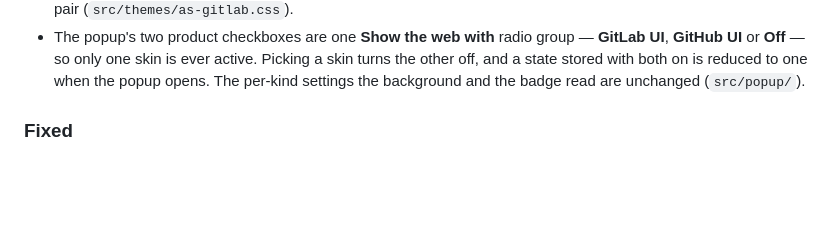
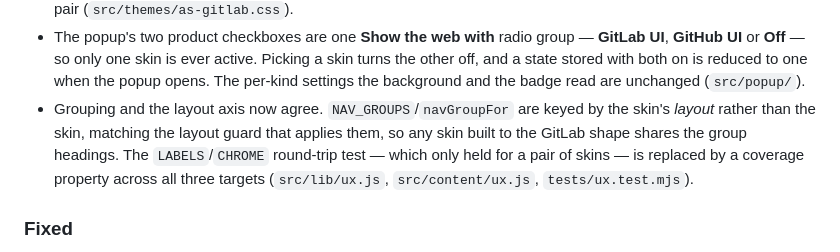
Before and after one commit to ranjithrajv/gitalike, a Markdown page: CHANGELOG.md, the part around the change. Drawn GitHub-style; blank space fills up the shorter version.

Commit message:
docs(changelog): record the layout-keyed grouping and coverage test

```diff
--- a/CHANGELOG.md
+++ b/CHANGELOG.md
@@ -94,6 +94,12 @@ adheres to [Semantic Versioning](https://semver.org/spec/v2.0.0.html).
   Picking a skin turns the other off, and a state stored with both on is reduced
   to one when the popup opens. The per-kind settings the background and the badge
   read are unchanged (`src/popup/`).
+- Grouping and the layout axis now agree. `NAV_GROUPS`/`navGroupFor` are keyed by
+  the skin's *layout* rather than the skin, matching the layout guard that applies
+  them, so any skin built to the GitLab shape shares the group headings. The
+  `LABELS`/`CHROME` round-trip test — which only held for a pair of skins — is
+  replaced by a coverage property across all three targets
+  (`src/lib/ux.js`, `src/content/ux.js`, `tests/ux.test.mjs`).
 
 ### Fixed
 
```
